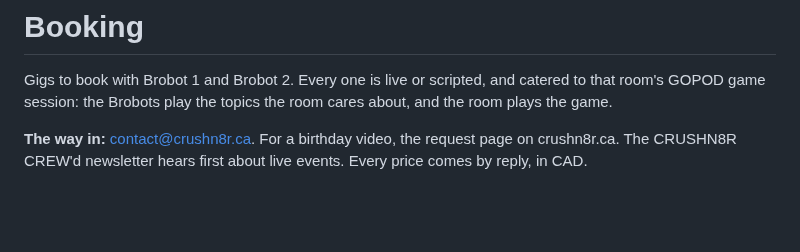
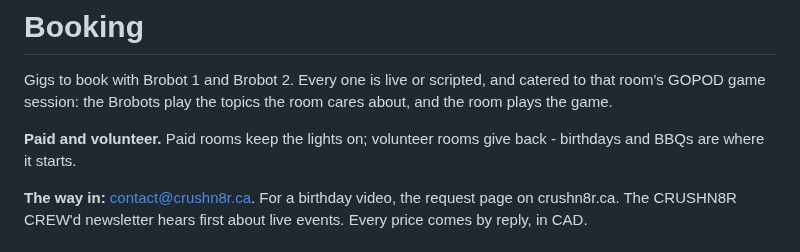
Before and after one commit to CrushN8r/GOPOD, a Markdown page: BOOKING.md, the part around the change. Drawn GitHub-style; blank space fills up the shorter version.

```diff
--- a/BOOKING.md
+++ b/BOOKING.md
@@ -2,6 +2,9 @@
 
 Gigs to book with Brobot 1 and Brobot 2. Every one is live or scripted, and catered to that room's
 GOPOD game session: the Brobots play the topics the room cares about, and the room plays the game.
+
+**Paid and volunteer.** Paid rooms keep the lights on; volunteer rooms give back - birthdays and
+BBQs are where it starts.
 
 **The way in:** contact@crushn8r.ca. For a birthday video, the request page on crushn8r.ca. The
 CRUSHN8R CREW'd newsletter hears first about live events. Every price comes by reply, in CAD.
```
Also changed, not shown: GOPOD_YOURSELF.md (+4 -0 lines), README.md (+62 -2 lines).
